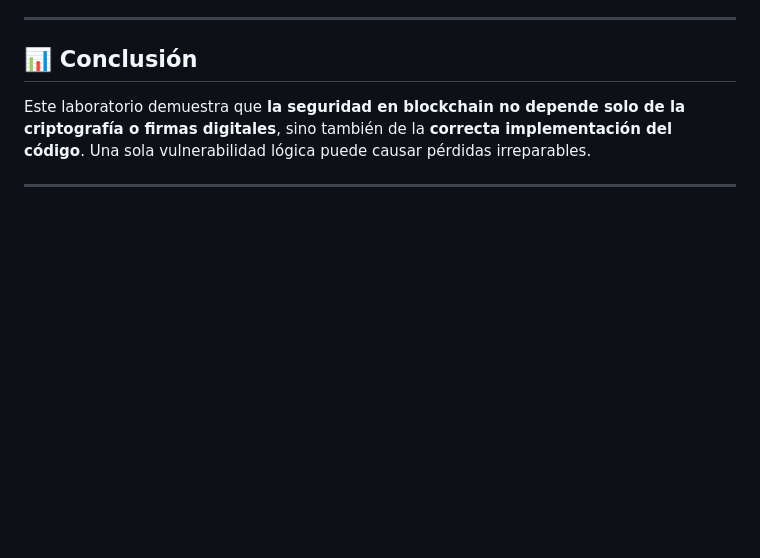
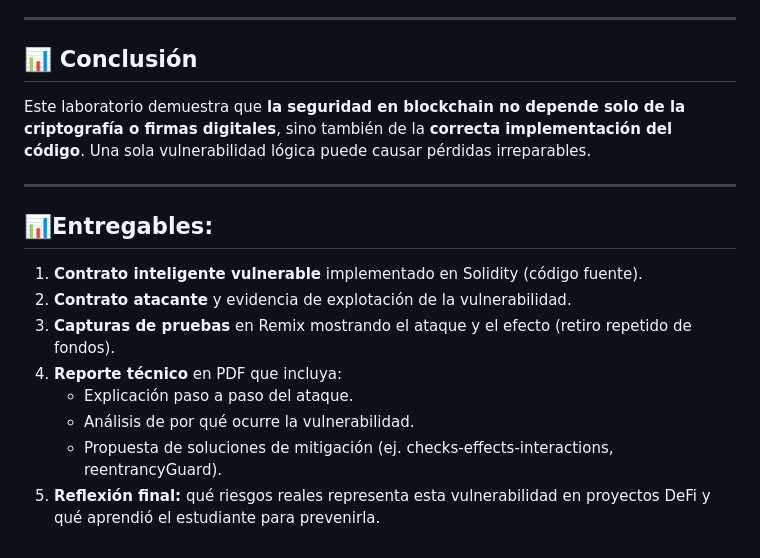
Before and after one commit to karlozkordova/blockchaintest, a Markdown page: Laboratorio3/README.md, the part around the change. GitHub-like rendering; blank space fills up the shorter version.

```diff
--- a/Laboratorio3/README.md
+++ b/Laboratorio3/README.md
@@ -101,3 +101,14 @@ Para evitar este ataque:
 Este laboratorio demuestra que **la seguridad en blockchain no depende solo de la criptografía o firmas digitales**, sino también de la **correcta implementación del código**. Una sola vulnerabilidad lógica puede causar pérdidas irreparables.
 
 ---
+
+## 📊Entregables:
+
+1. **Contrato inteligente vulnerable** implementado en Solidity (código fuente).
+2. **Contrato atacante** y evidencia de explotación de la vulnerabilidad.
+3. **Capturas de pruebas** en Remix mostrando el ataque y el efecto (retiro repetido de fondos).
+4. **Reporte técnico** en PDF que incluya:
+   - Explicación paso a paso del ataque.
+   - Análisis de por qué ocurre la vulnerabilidad.
+   - Propuesta de soluciones de mitigación (ej. checks-effects-interactions, reentrancyGuard).
+5. **Reflexión final:** qué riesgos reales representa esta vulnerabilidad en proyectos DeFi y qué aprendió el estudiante para prevenirla.
```
